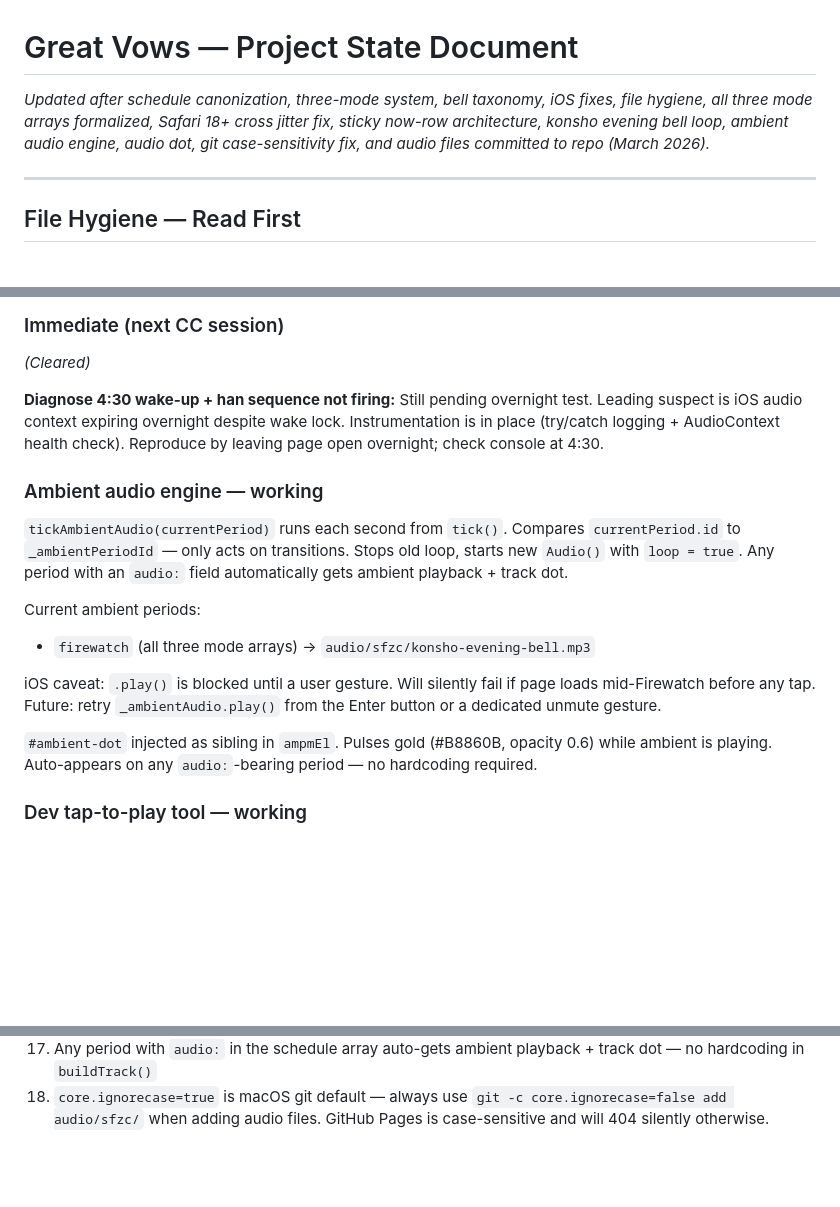
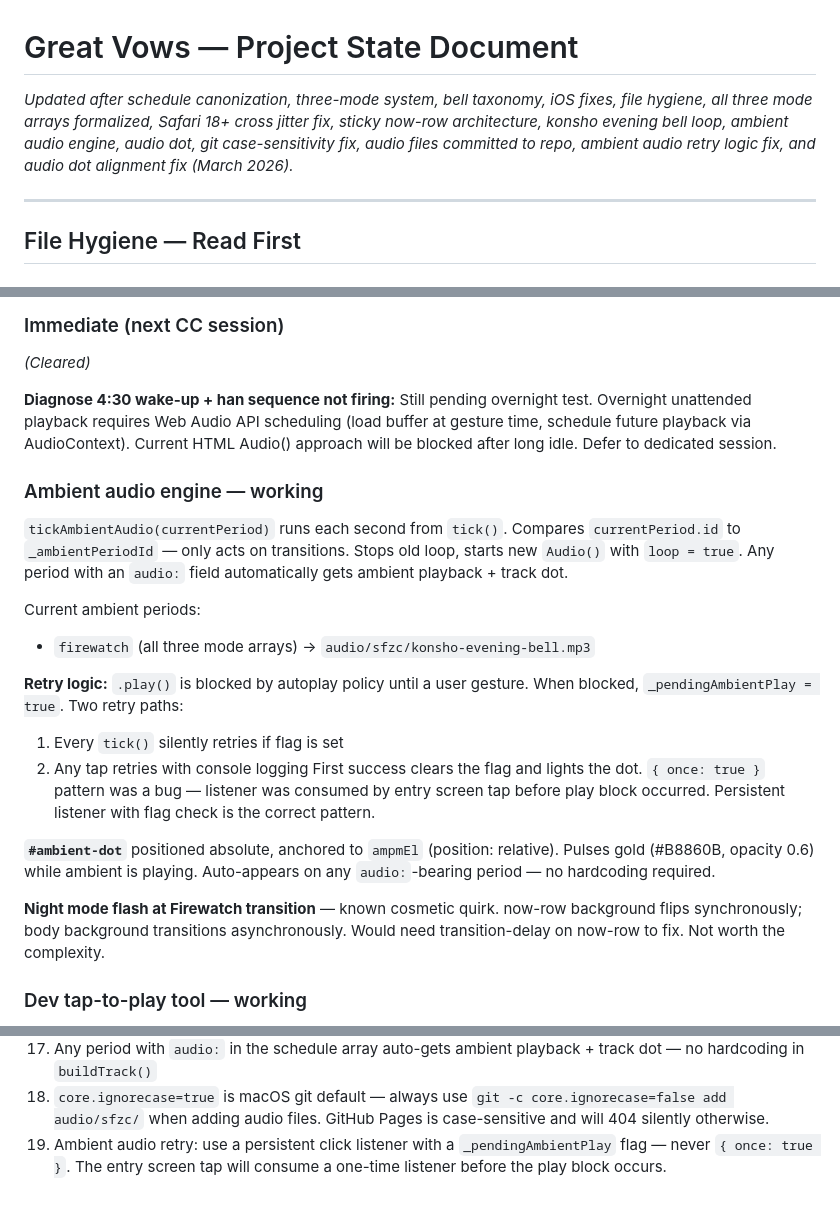
Before and after one commit to khertel377/great-vows, a Markdown page: great-vows-state-doc.md, 3 parts joined by grey strips. GitHub-like rendering; blank space fills up the shorter version.

Commit message:
docs: update state doc — ambient retry logic, dot alignment, principle 19
Co-Authored-By: Claude Sonnet 4.6 <noreply@anthropic.com>

```diff
--- a/great-vows-state-doc.md
+++ b/great-vows-state-doc.md
@@ -1,5 +1,5 @@
 # Great Vows — Project State Document
-*Updated after schedule canonization, three-mode system, bell taxonomy, iOS fixes, file hygiene, all three mode arrays formalized, Safari 18+ cross jitter fix, sticky now-row architecture, konsho evening bell loop, ambient audio engine, audio dot, git case-sensitivity fix, and audio files committed to repo (March 2026).*
+*Updated after schedule canonization, three-mode system, bell taxonomy, iOS fixes, file hygiene, all three mode arrays formalized, Safari 18+ cross jitter fix, sticky now-row architecture, konsho evening bell loop, ambient audio engine, audio dot, git case-sensitivity fix, audio files committed to repo, ambient audio retry logic fix, and audio dot alignment fix (March 2026).*
 
 ---
 
@@ -511,7 +511,10 @@ Prototyped on `sticky-now-row` branch. Mobile scroll smoothness is the primary m
 ### Immediate (next CC session)
 *(Cleared)*
 
-**Diagnose 4:30 wake-up + han sequence not firing:** Still pending overnight test. Leading suspect is iOS audio context expiring overnight despite wake lock. Instrumentation is in place (try/catch logging + AudioContext health check). Reproduce by leaving page open overnight; check console at 4:30.
+**Diagnose 4:30 wake-up + han sequence not firing:** Still pending overnight test.
+Overnight unattended playback requires Web Audio API scheduling (load buffer at
+gesture time, schedule future playback via AudioContext). Current HTML Audio()
+approach will be blocked after long idle. Defer to dedicated session.
 
 ### Ambient audio engine — working
 `tickAmbientAudio(currentPeriod)` runs each second from `tick()`.
@@ -522,13 +525,21 @@ Any period with an `audio:` field automatically gets ambient playback + track do
 Current ambient periods:
 - `firewatch` (all three mode arrays) → `audio/sfzc/konsho-evening-bell.mp3`
 
-iOS caveat: `.play()` is blocked until a user gesture. Will silently fail if page
-loads mid-Firewatch before any tap. Future: retry `_ambientAudio.play()` from the
-Enter button or a dedicated unmute gesture.
+**Retry logic:** `.play()` is blocked by autoplay policy until a user gesture.
+When blocked, `_pendingAmbientPlay = true`. Two retry paths:
+1. Every `tick()` silently retries if flag is set
+2. Any tap retries with console logging
+First success clears the flag and lights the dot.
+`{ once: true }` pattern was a bug — listener was consumed by entry screen tap
+before play block occurred. Persistent listener with flag check is the correct pattern.
 
-`#ambient-dot` injected as sibling in `ampmEl`. Pulses gold (#B8860B, opacity 0.6)
-while ambient is playing. Auto-appears on any `audio:`-bearing period — no
-hardcoding required.
+**`#ambient-dot`** positioned absolute, anchored to `ampmEl` (position: relative).
+Pulses gold (#B8860B, opacity 0.6) while ambient is playing.
+Auto-appears on any `audio:`-bearing period — no hardcoding required.
+
+**Night mode flash at Firewatch transition** — known cosmetic quirk. now-row
+background flips synchronously; body background transitions asynchronously.
+Would need transition-delay on now-row to fix. Not worth the complexity.
 
 ### Dev tap-to-play tool — working
 Click any `.period-row[data-audio]` row to play/pause that period's audio.
@@ -577,3 +588,4 @@ Console unlock step removed — tap itself sets `sessionStorage`.
 16. Three Refuges is universal — every mode, every night, not a Practice Period exclusive
 17. Any period with `audio:` in the schedule array auto-gets ambient playback + track dot — no hardcoding in `buildTrack()`
 18. `core.ignorecase=true` is macOS git default — always use `git -c core.ignorecase=false add audio/sfzc/` when adding audio files. GitHub Pages is case-sensitive and will 404 silently otherwise.
+19. Ambient audio retry: use a persistent click listener with a `_pendingAmbientPlay` flag — never `{ once: true }`. The entry screen tap will consume a one-time listener before the play block occurs.
```
